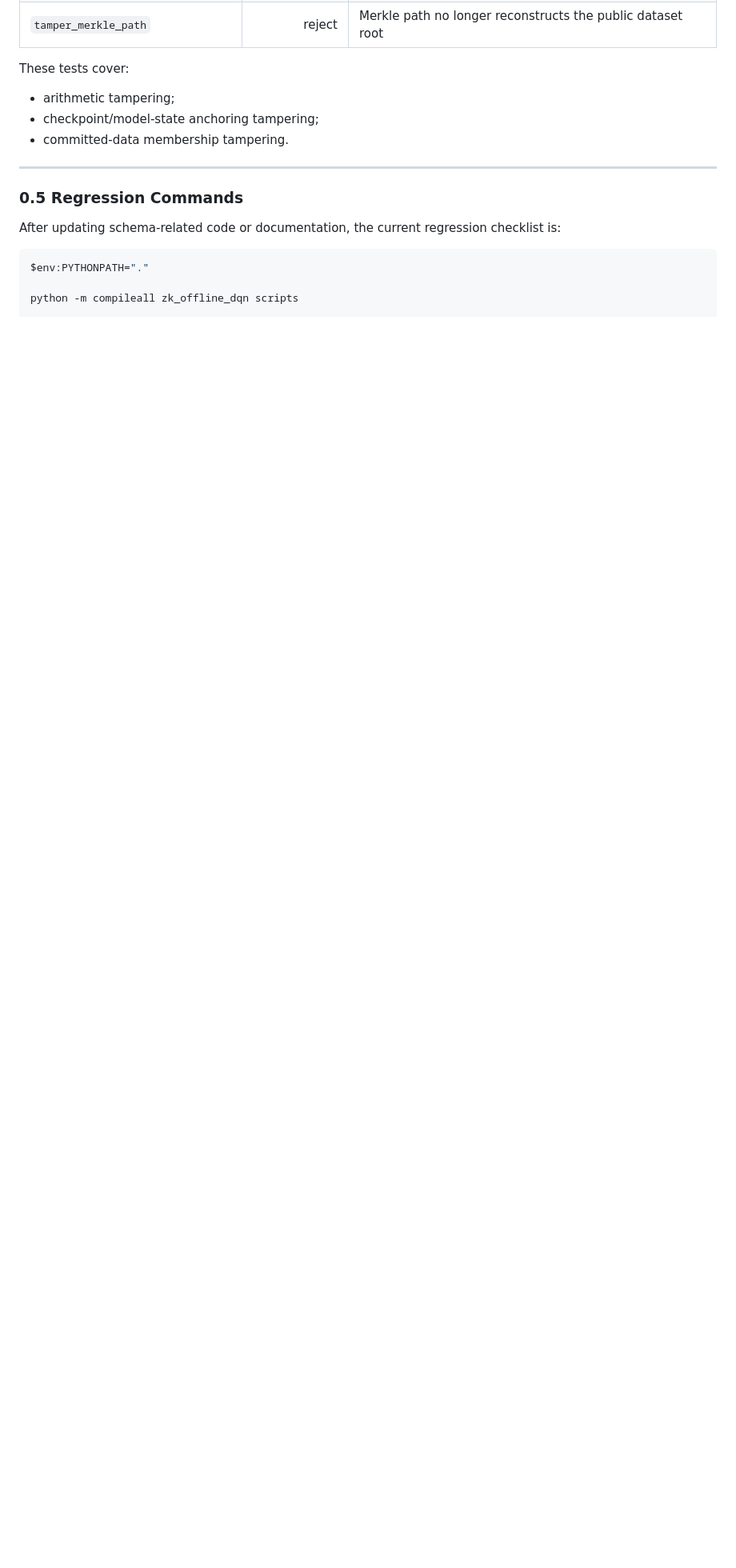
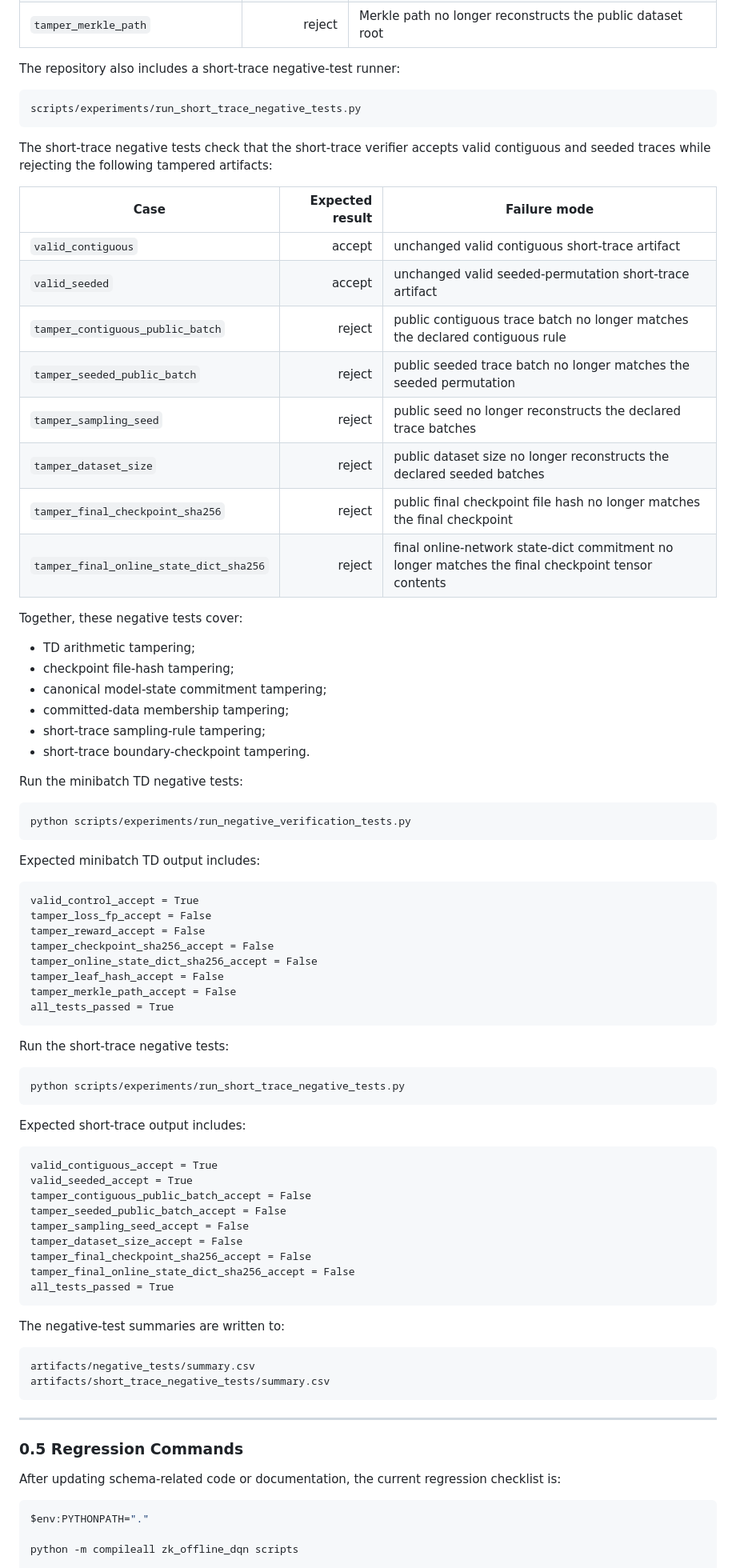
Before and after one commit to patee1811/zk_offline_dqn, a Markdown page: docs/artifact_schema.md, the part around one of its changes. Shown at 80% size. Drawn GitHub-style; blank space fills up the shorter version.

Commit message:
Document short-trace negative tests in schema docs

````diff
--- a/docs/artifact_schema.md
+++ b/docs/artifact_schema.md
@@ -145,11 +145,79 @@ The current negative tests check that the minibatch TD verifier accepts a valid
 | `tamper_leaf_hash` | reject | serialized transition leaf no longer matches the claimed leaf hash |
 | `tamper_merkle_path` | reject | Merkle path no longer reconstructs the public dataset root |
 
-These tests cover:
+The repository also includes a short-trace negative-test runner:
 
-- arithmetic tampering;
-- checkpoint/model-state anchoring tampering;
-- committed-data membership tampering.
+```text
+scripts/experiments/run_short_trace_negative_tests.py
+```
+
+The short-trace negative tests check that the short-trace verifier accepts valid contiguous and seeded traces while rejecting the following tampered artifacts:
+
+| Case | Expected result | Failure mode |
+|---|---:|---|
+| `valid_contiguous` | accept | unchanged valid contiguous short-trace artifact |
+| `valid_seeded` | accept | unchanged valid seeded-permutation short-trace artifact |
+| `tamper_contiguous_public_batch` | reject | public contiguous trace batch no longer matches the declared contiguous rule |
+| `tamper_seeded_public_batch` | reject | public seeded trace batch no longer matches the seeded permutation |
+| `tamper_sampling_seed` | reject | public seed no longer reconstructs the declared trace batches |
+| `tamper_dataset_size` | reject | public dataset size no longer reconstructs the declared seeded batches |
+| `tamper_final_checkpoint_sha256` | reject | public final checkpoint file hash no longer matches the final checkpoint |
+| `tamper_final_online_state_dict_sha256` | reject | final online-network state-dict commitment no longer matches the final checkpoint tensor contents |
+
+Together, these negative tests cover:
+
+- TD arithmetic tampering;
+- checkpoint file-hash tampering;
+- canonical model-state commitment tampering;
+- committed-data membership tampering;
+- short-trace sampling-rule tampering;
+- short-trace boundary-checkpoint tampering.
+
+Run the minibatch TD negative tests:
+
+```bash
+python scripts/experiments/run_negative_verification_tests.py
+```
+
+Expected minibatch TD output includes:
+
+```text
+valid_control_accept = True
+tamper_loss_fp_accept = False
+tamper_reward_accept = False
+tamper_checkpoint_sha256_accept = False
+tamper_online_state_dict_sha256_accept = False
+tamper_leaf_hash_accept = False
+tamper_merkle_path_accept = False
+all_tests_passed = True
+```
+
+Run the short-trace negative tests:
+
+```bash
+python scripts/experiments/run_short_trace_negative_tests.py
+```
+
+Expected short-trace output includes:
+
+```text
+valid_contiguous_accept = True
+valid_seeded_accept = True
+tamper_contiguous_public_batch_accept = False
+tamper_seeded_public_batch_accept = False
+tamper_sampling_seed_accept = False
+tamper_dataset_size_accept = False
+tamper_final_checkpoint_sha256_accept = False
+tamper_final_online_state_dict_sha256_accept = False
+all_tests_passed = True
+```
+
+The negative-test summaries are written to:
+
+```text
+artifacts/negative_tests/summary.csv
+artifacts/short_trace_negative_tests/summary.csv
+```
 
 ---
 
````
Also changed, not shown: other parts of docs/artifact_schema.md (+4 -4 lines).
